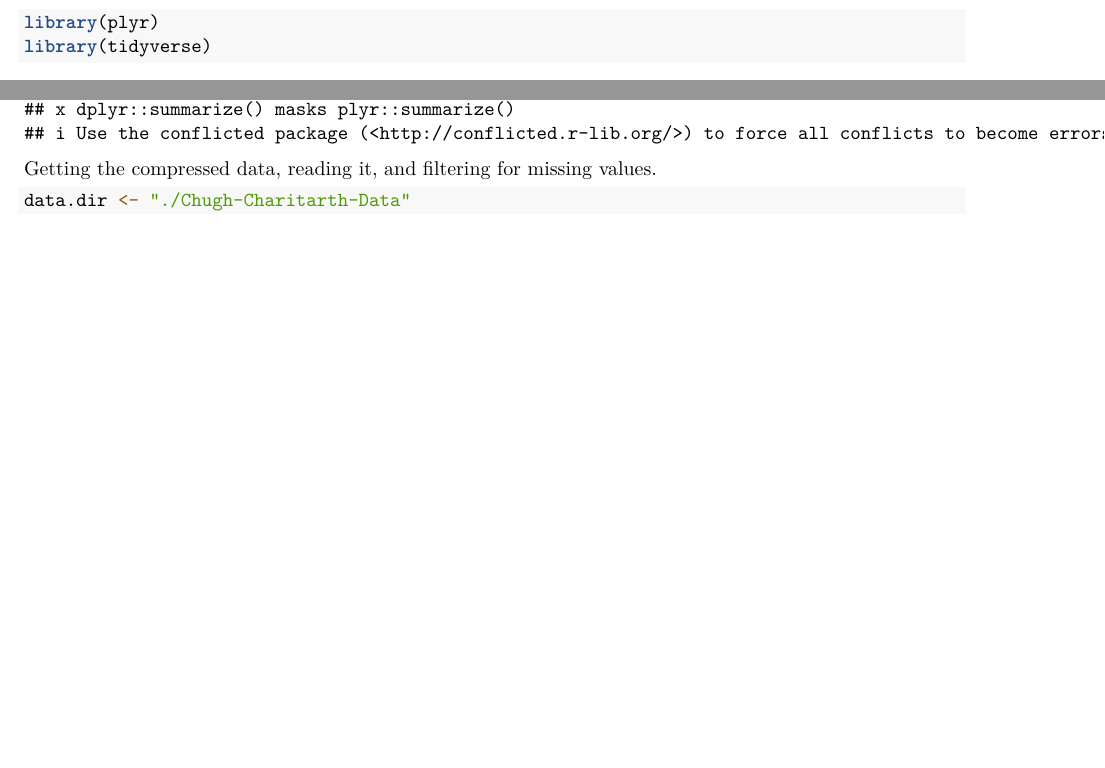
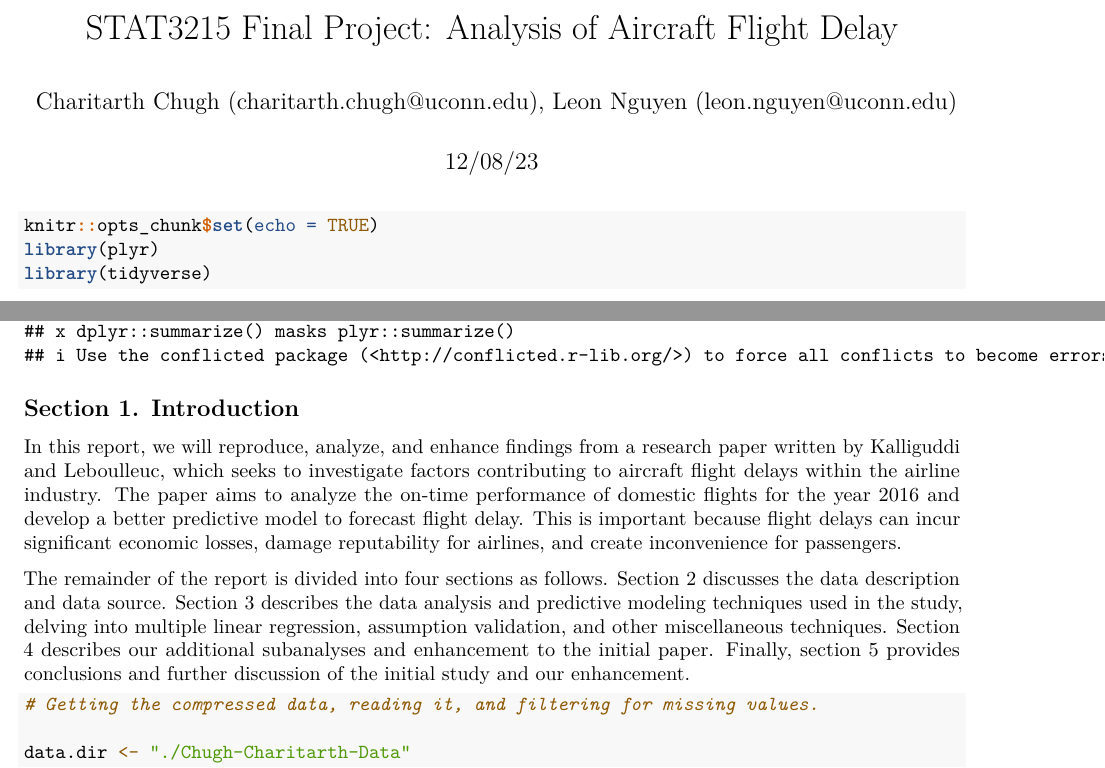
Before and after one commit to charitarthchugh/STAT3215-FinalProject, an R Markdown document (Chugh-Charitarth-Project.Rmd): two parts of the page before the commit and two parts of page 1 of 2 after it, joined at a grey line, cut at the place of the change, the shorter picture padded with empty space. Rendered offline with R 4.5, knitr and Pandoc, then LaTeX, with nearby package versions; both versions are drawn in the output format of the newer one; some code elsewhere in the file could not run offline.

Commit message:
section 1 introduction written

````diff
--- a/Chugh-Charitarth-Project.Rmd
+++ b/Chugh-Charitarth-Project.Rmd
@@ -1,11 +1,26 @@
+---
+title: 'STAT3215 Final Project: Analysis of Aircraft Flight Delay'
+author: "Charitarth Chugh (charitarth.chugh@uconn.edu), Leon Nguyen (leon.nguyen@uconn.edu)"
+date: "12/08/23"
+output: pdf_document
+---
 ```{r setup}
+knitr::opts_chunk$set(echo = TRUE)
 library(plyr)
 library(tidyverse)
 ```
 
-Getting the compressed data, reading it, and filtering for missing values.
+## Section 1. Introduction
+
+In this report, we will reproduce, analyze, and enhance findings from a research paper written by Kalliguddi and Leboulleuc, which seeks to investigate factors contributing to aircraft flight delays within the airline industry. The paper aims to analyze the on-time performance of domestic flights for the year 2016 and develop a better predictive model to forecast flight delay. This is important because flight delays can incur significant economic losses, damage reputability for airlines, and create inconvenience for passengers.
+
+The remainder of the report is divided into four sections as follows. Section 2 discusses the data description and data source. Section 3 describes the data analysis and predictive modeling techniques used in the study, delving into multiple linear regression, assumption validation, and other miscellaneous techniques. Section 4 describes our additional subanalyses and enhancement to the initial paper. Finally, section 5 provides conclusions and further discussion of the initial study and our enhancement.
+
+
 
 ```{r}
+# Getting the compressed data, reading it, and filtering for missing values.
+
 data.dir <- "./Chugh-Charitarth-Data"
 df_list <- list()
 for (i in list.files(data.dir)) {
````
